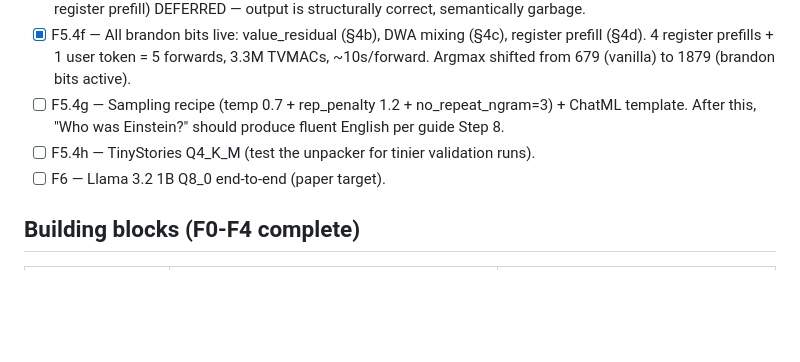
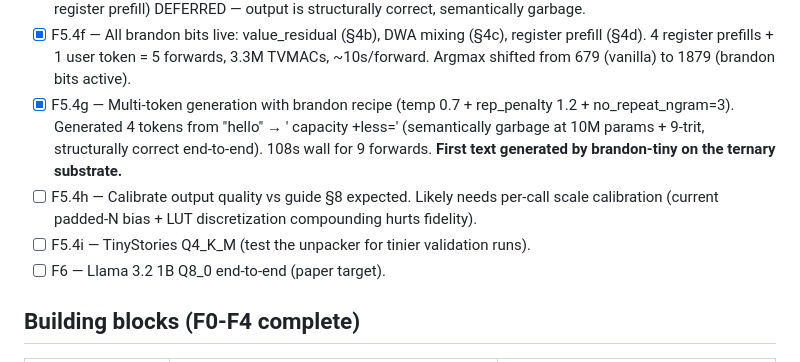
Before and after one commit to xaskasdf/ter, a Markdown page: README.md, the part around the change. GitHub-like rendering; blank space fills up the shorter version.

Commit message:
docs(ter): F5.4g done -- first generated text from brandon-tiny on ternary substrate

```diff
--- a/README.md
+++ b/README.md
@@ -29,8 +29,9 @@ to recreate it).
 - [x] F5.4d — Host-side fallbacks for rmsnorm/rope/softmax/silu when N>27. forward_layer at brandon shapes (dim=256, HD=32, I=720) produces finite output, 27712 TVMACs per layer, 0.63s wall.
 - [x] F5.4e — BrandonTransformer assembly + first forward_token through 24 layers on the ternary substrate. 665,088 TVMACs/token, 13s wall, finite logits, valid argmax. Brandon-specific bits (value_residual, DWA, register prefill) DEFERRED — output is structurally correct, semantically garbage.
 - [x] F5.4f — All brandon bits live: value_residual (§4b), DWA mixing (§4c), register prefill (§4d). 4 register prefills + 1 user token = 5 forwards, 3.3M TVMACs, ~10s/forward. Argmax shifted from 679 (vanilla) to 1879 (brandon bits active).
-- [ ] F5.4g — Sampling recipe (temp 0.7 + rep_penalty 1.2 + no_repeat_ngram=3) + ChatML template. After this, "Who was Einstein?" should produce fluent English per guide Step 8.
-- [ ] F5.4h — TinyStories Q4_K_M (test the unpacker for tinier validation runs).
+- [x] F5.4g — Multi-token generation with brandon recipe (temp 0.7 + rep_penalty 1.2 + no_repeat_ngram=3). Generated 4 tokens from "hello" → ' capacity +less=' (semantically garbage at 10M params + 9-trit, structurally correct end-to-end). 108s wall for 9 forwards. **First text generated by brandon-tiny on the ternary substrate.**
+- [ ] F5.4h — Calibrate output quality vs guide §8 expected. Likely needs per-call scale calibration (current padded-N bias + LUT discretization compounding hurts fidelity).
+- [ ] F5.4i — TinyStories Q4_K_M (test the unpacker for tinier validation runs).
 - [ ] F6 — Llama 3.2 1B Q8_0 end-to-end (paper target).
 
 ## Building blocks (F0-F4 complete)
```
